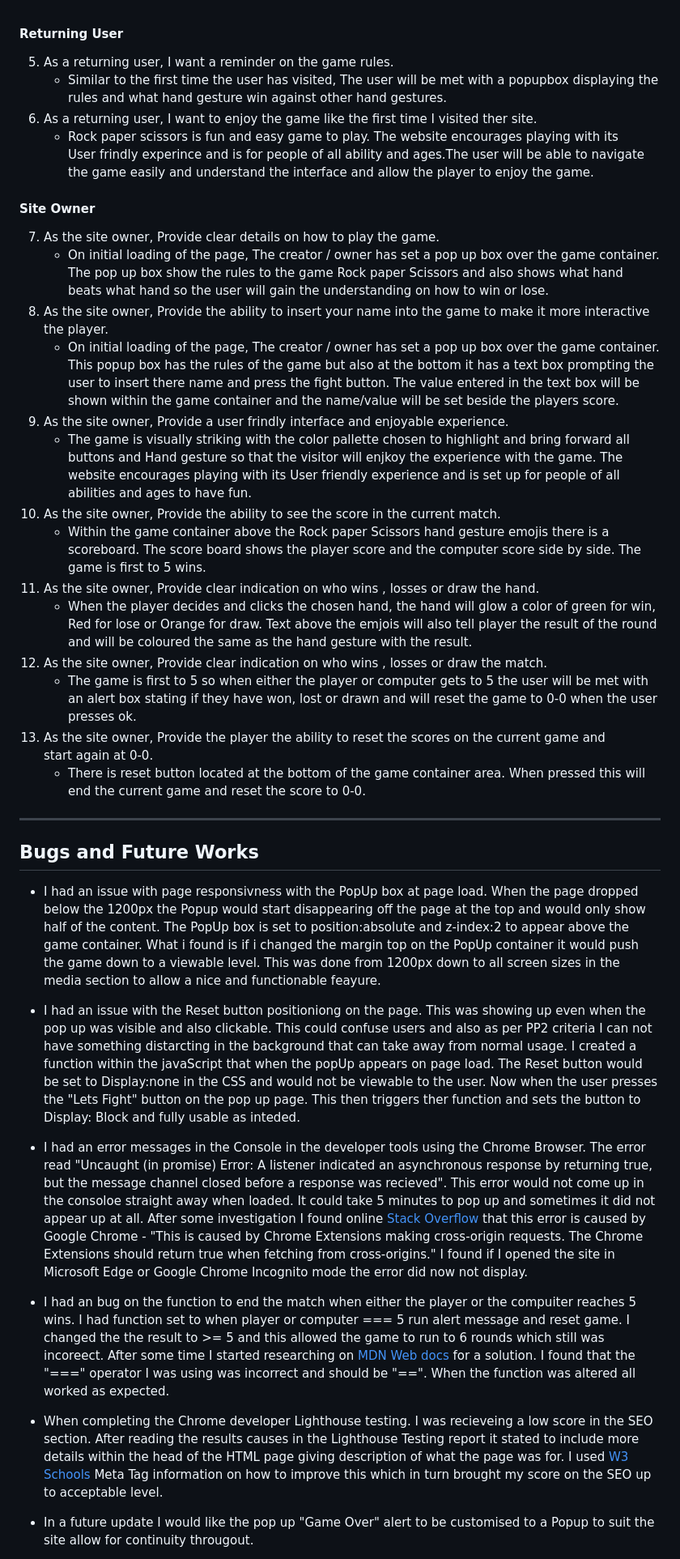
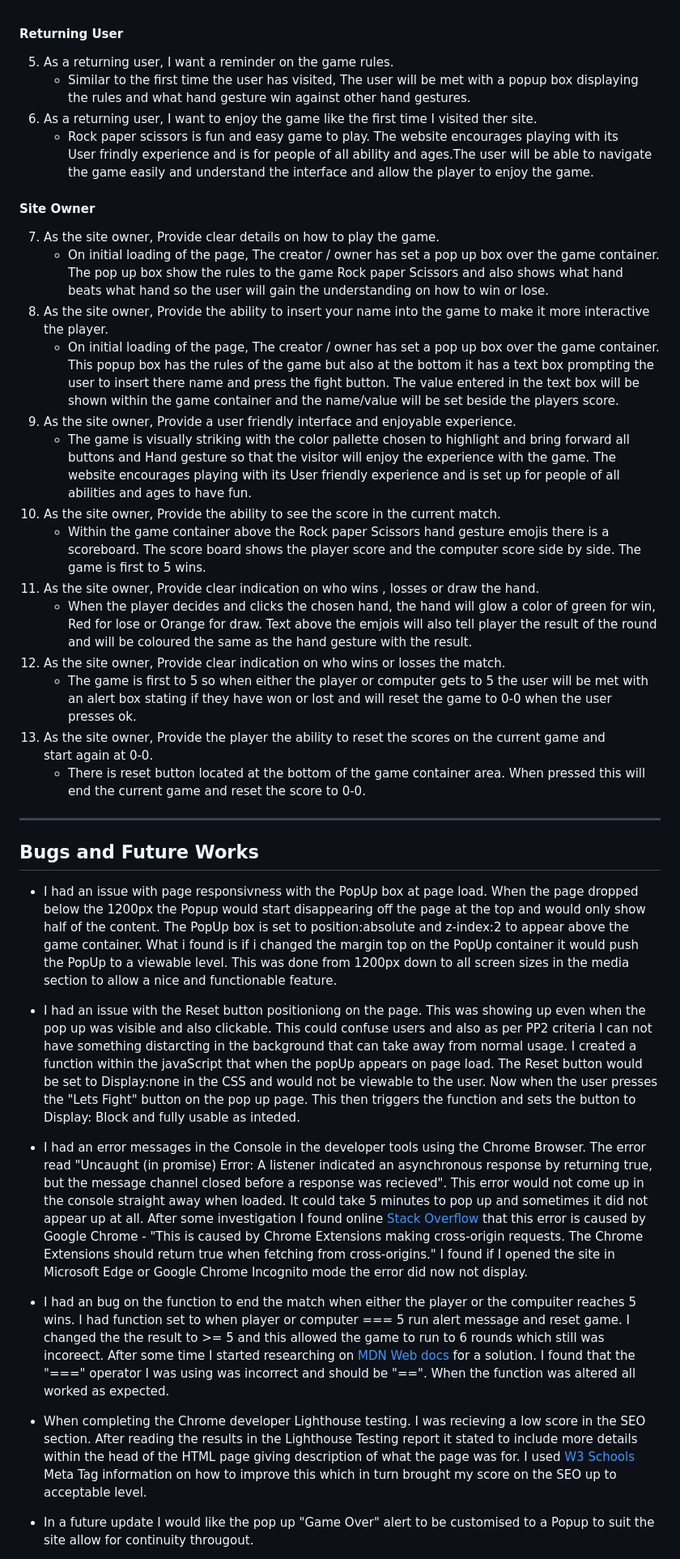
Before and after one commit to bdolan55/CI_PP2_rock_paper_scissors, a Markdown page: README.md, the part around the change printed below. Shown: that part at 81% size. GitHub-like rendering.

Commit message:
Final push after changing grammer mistakes in Readme

```diff
--- a/README.md
+++ b/README.md
@@ -283,24 +283,24 @@ The website was tested on the following browsers:
 
 #### Returning User
 5. As a returning user, I want a reminder on the game rules.
-    * Similar to the first time the user has visited, The user will be met with a popupbox displaying the rules and what hand gesture win against other hand gestures.
+    * Similar to the first time the user has visited, The user will be met with a popup box displaying the rules and what hand gesture win against other hand gestures.
 6. As a returning user, I want to enjoy the game like the first time I visited ther site.
     * Rock paper scissors is fun and easy game to play. The website encourages playing with its
-     User frindly experince and is for people of all ability and ages.The user will be able to navigate the game easily and understand the interface and allow the player to enjoy the game.
+     User frindly experience and is for people of all ability and ages.The user will be able to navigate the game easily and understand the interface and allow the player to enjoy the game.
 
 #### Site Owner
 7.  As the site owner, Provide clear details on how to play the game.
     * On initial loading of the page, The creator / owner has set a pop up box over the game container. The pop up box show the rules to the game Rock paper Scissors and also shows what hand beats what hand so the user will gain the understanding on how to win or lose.
 8. As the site owner, Provide the ability to insert your name into the game to make it more interactive the player.
     * On initial loading of the page, The creator / owner has set a pop up box over the game container. This popup box has the rules of the game but also at the bottom it has a text box prompting the user to insert there name and press the fight button. The value entered in the text box will be shown within the game container and the name/value will be set beside the players score.
-9. As the site owner, Provide a user frindly interface and enjoyable experience.
-    * The game is visually striking with the color pallette chosen to highlight and bring forward all buttons and Hand gesture so that the visitor will enjkoy the experience with the game. The website encourages playing with its User friendly experience and is set up for people of all abilities and ages to have fun.
+9. As the site owner, Provide a user friendly interface and enjoyable experience.
+    * The game is visually striking with the color pallette chosen to highlight and bring forward all buttons and Hand gesture so that the visitor will enjoy the experience with the game. The website encourages playing with its User friendly experience and is set up for people of all abilities and ages to have fun.
 10. As the site owner, Provide the ability to see the score in the current match.
     * Within the game container above the Rock paper Scissors hand gesture emojis there is a scoreboard. The score board shows the player score and the computer score side by side. The game is first to 5 wins.
 11. As the site owner, Provide clear indication on who wins , losses or draw the hand.
     * When the player decides and clicks the chosen hand, the hand will glow a color of green for win, Red for lose or Orange for draw. Text above the emjois will also tell player the result of the round and will be coloured the same as the hand gesture with the result.
-12. As the site owner, Provide clear indication on who wins , losses or draw the match.
-    * The game is first to 5 so when either the player or computer gets to 5 the user will be met with an alert box stating if they have won, lost or drawn and will reset the game to 0-0 when the user presses ok.
+12. As the site owner, Provide clear indication on who wins or losses the match.
+    * The game is first to 5 so when either the player or computer gets to 5 the user will be met with an alert box stating if they have won or lost and will reset the game to 0-0 when the user presses ok.
 13. As the site owner, Provide the player the ability to reset the scores on the current game and
     start again at 0-0.
     * There is reset button located at the bottom of the game container area. When pressed this will end the current game and reset the score to 0-0.
@@ -308,15 +308,15 @@ The website was tested on the following browsers:
 
 ## Bugs and Future Works
 
-- I had an issue with page responsivness with the PopUp box at page load. When the page dropped below the 1200px the Popup would start disappearing off the page at the top and would only show half of the content. The PopUp box is set to position:absolute and z-index:2 to appear above the game container. What i found is if i changed the margin top on the PopUp container it would push the game down to a viewable level. This was done from  1200px down to all screen sizes in the media section to allow a nice and functionable feayure.
+- I had an issue with page responsivness with the PopUp box at page load. When the page dropped below the 1200px the Popup would start disappearing off the page at the top and would only show half of the content. The PopUp box is set to position:absolute and z-index:2 to appear above the game container. What i found is if i changed the margin top on the PopUp container it would push the PopUp to a viewable level. This was done from  1200px down to all screen sizes in the media section to allow a nice and functionable feature.
 
-- I had an issue with the Reset button positioniong on the page. This was showing up even when the pop up was visible and also clickable. This could confuse users and also as per PP2 criteria I can not have something distarcting in the background that can take away from normal usage. I created a function within the javaScript that when the popUp appears on page load. The Reset button would be set to Display:none in the CSS and would not be viewable to the user. Now when the user presses the "Lets Fight" button on the pop up page. This then triggers ther function and sets the button to Display: Block and fully usable as inteded.
+- I had an issue with the Reset button positioniong on the page. This was showing up even when the pop up was visible and also clickable. This could confuse users and also as per PP2 criteria I can not have something distarcting in the background that can take away from normal usage. I created a function within the javaScript that when the popUp appears on page load. The Reset button would be set to Display:none in the CSS and would not be viewable to the user. Now when the user presses the "Lets Fight" button on the pop up page. This then triggers the function and sets the button to Display: Block and fully usable as inteded.
 
-- I had an error messages in the Console in the developer tools using the Chrome Browser. The error read "Uncaught (in promise) Error: A listener indicated an asynchronous response by returning true, but the message channel closed before a response was recieved". This error would not come up in the consoloe straight away when loaded. It could take 5 minutes to pop up and sometimes it did not appear up at all. After some investigation I found online <a href="https://stackoverflow.com/questions/72494154/a-listener-indicated-an-asynchronous-response-by-returning-true-but-the-messag">Stack Overflow</a> that this error is caused by Google Chrome - "This is caused by Chrome Extensions making cross-origin requests. The Chrome Extensions should return true when fetching from cross-origins." I found if I opened the site in Microsoft Edge or Google Chrome Incognito mode the error did now not display.
+- I had an error messages in the Console in the developer tools using the Chrome Browser. The error read "Uncaught (in promise) Error: A listener indicated an asynchronous response by returning true, but the message channel closed before a response was recieved". This error would not come up in the console straight away when loaded. It could take 5 minutes to pop up and sometimes it did not appear up at all. After some investigation I found online <a href="https://stackoverflow.com/questions/72494154/a-listener-indicated-an-asynchronous-response-by-returning-true-but-the-messag">Stack Overflow</a> that this error is caused by Google Chrome - "This is caused by Chrome Extensions making cross-origin requests. The Chrome Extensions should return true when fetching from cross-origins." I found if I opened the site in Microsoft Edge or Google Chrome Incognito mode the error did now not display.
 
 - I had an bug on the function to end the match when either the player or the compuiter reaches 5 wins. I had function set to when player or computer === 5 run alert message and reset game. I changed the the result to >= 5 and this allowed the game to run to 6 rounds which still was incoreect. After some time I started researching on <a href="https://developer.mozilla.org/en-US/docs/Web/JavaScript/Reference/Operators">MDN Web docs</a> for a solution. I found that the "===" operator I was using was incorrect and should be "==". When the function was altered all worked as expected.
 
-- When completing the Chrome developer Lighthouse testing. I was recieveing a low score in the SEO section. After reading the results causes in the Lighthouse Testing report it stated to include more details within the head of the HTML page giving description of what the page was for. I used <a href="https://www.w3schools.com/tags/tag_meta.asp">W3 Schools</a> Meta Tag information on how to improve this which in turn brought my score on the SEO up to acceptable level.
+- When completing the Chrome developer Lighthouse testing. I was recieving a low score in the SEO section. After reading the results in the Lighthouse Testing report it stated to include more details within the head of the HTML page giving description of what the page was for. I used <a href="https://www.w3schools.com/tags/tag_meta.asp">W3 Schools</a> Meta Tag information on how to improve this which in turn brought my score on the SEO up to acceptable level.
 
 - In a future update I would like the pop up "Game Over" alert to be customised to a Popup to suit the site allow for continuity througout.
 
```
Also changed, not shown: other parts of README.md (+9 -9 lines).
